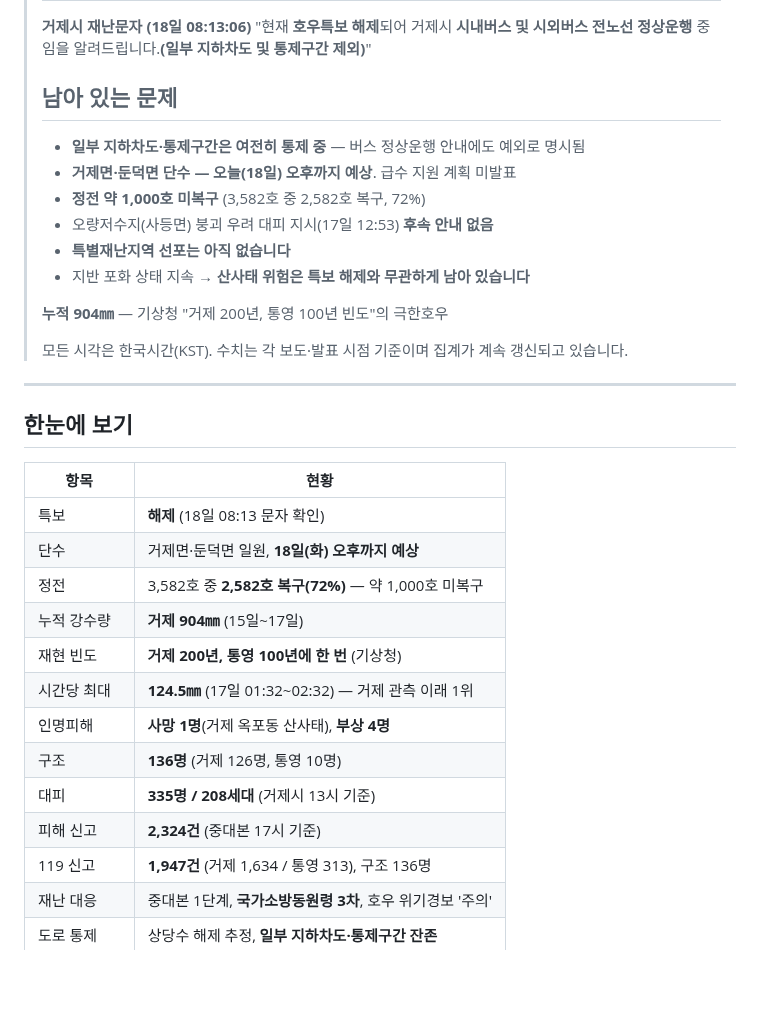
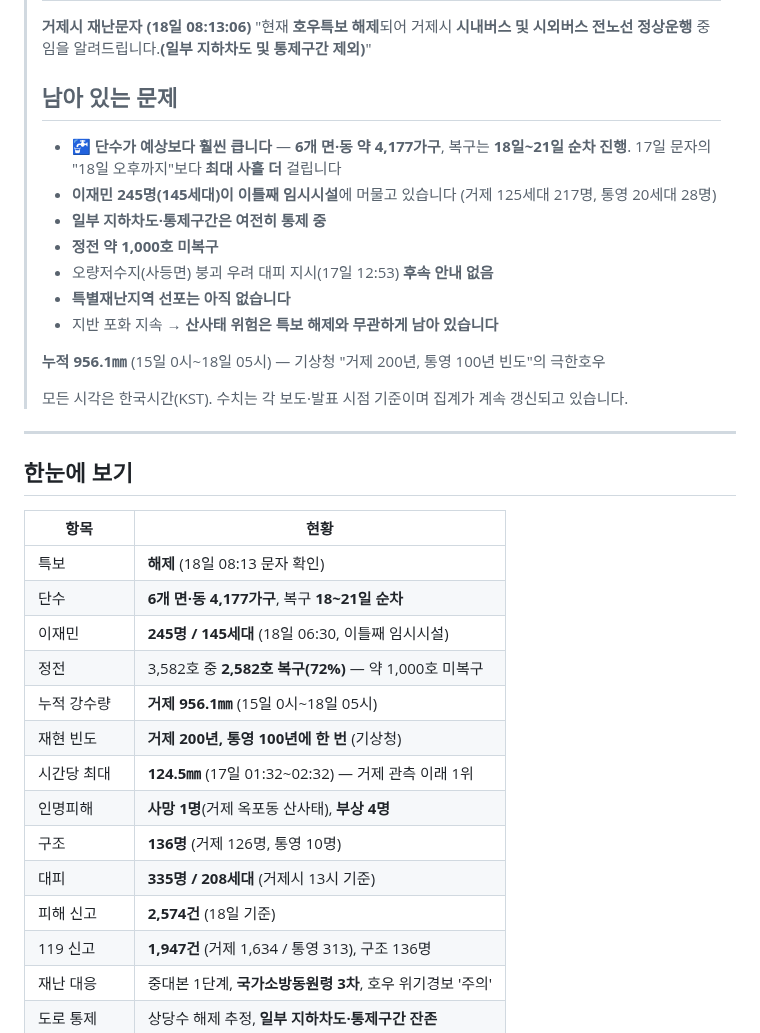
Before and after one commit to peterpantong/-, a Markdown page: geoje-heavy-rain-2026-08.md, the part around one of its changes. Rendered like a GitHub page; blank space fills up the shorter version.

```diff
--- a/geoje-heavy-rain-2026-08.md
+++ b/geoje-heavy-rain-2026-08.md
@@ -7,14 +7,15 @@
 > "현재 **호우특보 해제**되어 거제시 **시내버스 및 시외버스 전노선 정상운행** 중임을 알려드립니다.**(일부 지하차도 및 통제구간 제외)**"
 >
 > ## 남아 있는 문제
-> - **일부 지하차도·통제구간은 여전히 통제 중** — 버스 정상운행 안내에도 예외로 명시됨
-> - **거제면·둔덕면 단수 — 오늘(18일) 오후까지 예상**. 급수 지원 계획 미발표
-> - **정전 약 1,000호 미복구** (3,582호 중 2,582호 복구, 72%)
+> - **🚰 단수가 예상보다 훨씬 큽니다** — **6개 면·동 약 4,177가구**, 복구는 **18일~21일 순차 진행**. 17일 문자의 "18일 오후까지"보다 **최대 사흘 더** 걸립니다
+> - **이재민 245명(145세대)이 이틀째 임시시설**에 머물고 있습니다 (거제 125세대 217명, 통영 20세대 28명)
+> - **일부 지하차도·통제구간은 여전히 통제 중**
+> - **정전 약 1,000호 미복구**
 > - 오량저수지(사등면) 붕괴 우려 대피 지시(17일 12:53) **후속 안내 없음**
 > - **특별재난지역 선포는 아직 없습니다**
-> - 지반 포화 상태 지속 → **산사태 위험은 특보 해제와 무관하게 남아 있습니다**
+> - 지반 포화 지속 → **산사태 위험은 특보 해제와 무관하게 남아 있습니다**
 >
-> **누적 904㎜** — 기상청 "거제 200년, 통영 100년 빈도"의 극한호우
+> **누적 956.1㎜** (15일 0시~18일 05시) — 기상청 "거제 200년, 통영 100년 빈도"의 극한호우
 >
 > 모든 시각은 한국시간(KST). 수치는 각 보도·발표 시점 기준이며 집계가 계속 갱신되고 있습니다.
 
@@ -25,15 +26,16 @@
 | 항목 | 현황 |
 |---|---|
 | 특보 | **해제** (18일 08:13 문자 확인) |
-| 단수 | 거제면·둔덕면 일원, **18일(화) 오후까지 예상** |
+| 단수 | **6개 면·동 4,177가구**, 복구 **18~21일 순차** |
+| 이재민 | **245명 / 145세대** (18일 06:30, 이틀째 임시시설) |
 | 정전 | 3,582호 중 **2,582호 복구(72%)** — 약 1,000호 미복구 |
-| 누적 강수량 | **거제 904㎜** (15일~17일) |
+| 누적 강수량 | **거제 956.1㎜** (15일 0시~18일 05시) |
 | 재현 빈도 | **거제 200년, 통영 100년에 한 번** (기상청) |
 | 시간당 최대 | **124.5㎜** (17일 01:32~02:32) — 거제 관측 이래 1위 |
 | 인명피해 | **사망 1명**(거제 옥포동 산사태), **부상 4명** |
 | 구조 | **136명** (거제 126명, 통영 10명) |
 | 대피 | **335명 / 208세대** (거제시 13시 기준) |
-| 피해 신고 | **2,324건** (중대본 17시 기준) |
+| 피해 신고 | **2,574건** (18일 기준) |
 | 119 신고 | **1,947건** (거제 1,634 / 통영 313), 구조 136명 |
 | 재난 대응 | 중대본 1단계, **국가소방동원령 3차**, 호우 위기경보 '주의' |
 | 도로 통제 | 상당수 해제 추정, **일부 지하차도·통제구간 잔존** |
```
Also changed, not shown: other parts of geoje-heavy-rain-2026-08.md (+42 -12 lines).
